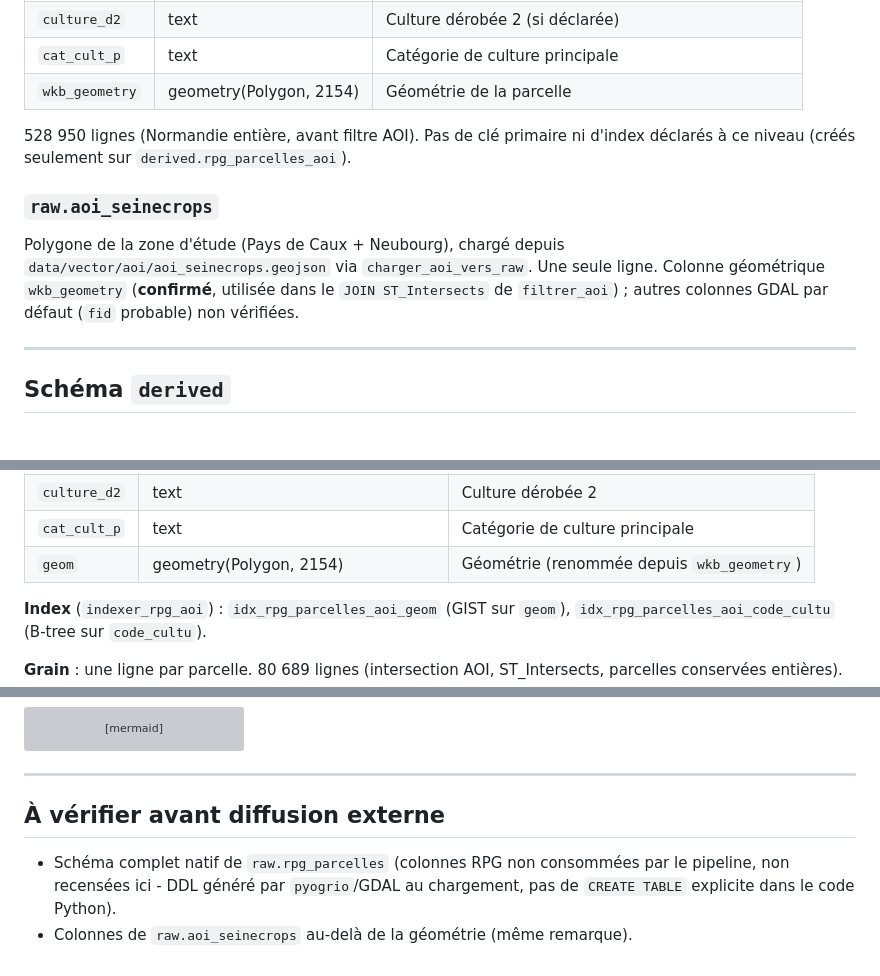
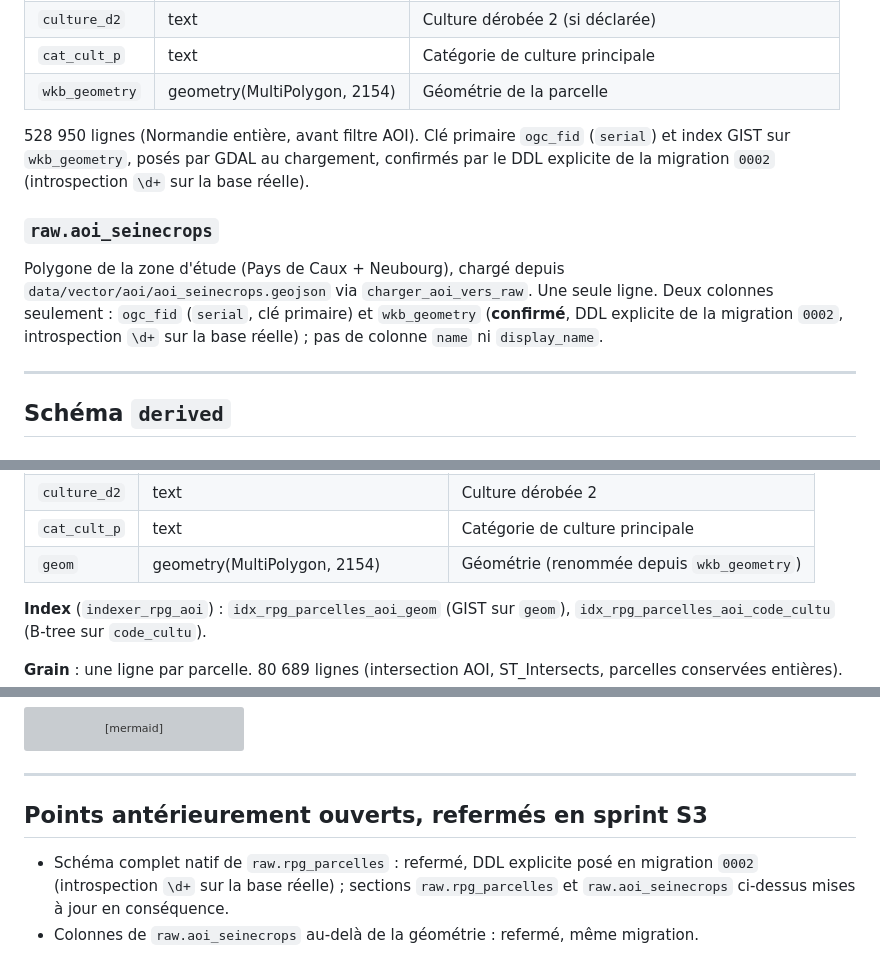
Before and after one commit to dominique-rigault/SeineCrops, a Markdown page: docs/dictionnaire_donnees_postgis.md, 3 parts joined by grey strips. Rendered like a GitHub page; grey boxes are pictures that could not be loaded.

Commit message:
docs(dictionnaire) : corriger le schéma raw et clôturer les vérifications restantes
- raw.rpg_parcelles : ajout de la clé primaire ogc_fid et de l'index GIST sur
  wkb_geometry (posés par GDAL au chargement), confirmés par le DDL explicite
  de la migration 0002
- Géométrie de raw.rpg_parcelles et derived.rpg_parcelles_aoi.geom : Polygon
  corrigé en MultiPolygon, conforme au DDL réel
- raw.aoi_seinecrops : deux colonnes seulement (ogc_fid, wkb_geometry), pas
  de colonne name ni display_name
- Section « à vérifier avant diffusion externe » refermée

```diff
--- a/docs/dictionnaire_donnees_postgis.md
+++ b/docs/dictionnaire_donnees_postgis.md
@@ -30,18 +30,15 @@ requête de `filtrer_aoi`) :
 | `culture_d1` | text | Culture dérobée 1 (si déclarée) |
 | `culture_d2` | text | Culture dérobée 2 (si déclarée) |
 | `cat_cult_p` | text | Catégorie de culture principale |
-| `wkb_geometry` | geometry(Polygon, 2154) | Géométrie de la parcelle |
+| `wkb_geometry` | geometry(MultiPolygon, 2154) | Géométrie de la parcelle |
 
-528 950 lignes (Normandie entière, avant filtre AOI). Pas de clé primaire
-ni d'index déclarés à ce niveau (créés seulement sur `derived.rpg_parcelles_aoi`).
+528 950 lignes (Normandie entière, avant filtre AOI). Clé primaire `ogc_fid` (`serial`) et index GIST sur `wkb_geometry`, posés par GDAL au chargement, confirmés par le DDL explicite de la migration `0002` (introspection `\d+` sur la base réelle).
 
 ### `raw.aoi_seinecrops`
 
 Polygone de la zone d'étude (Pays de Caux + Neubourg), chargé depuis
 `data/vector/aoi/aoi_seinecrops.geojson` via `charger_aoi_vers_raw`. Une
-seule ligne. Colonne géométrique `wkb_geometry` (**confirmé**, utilisée
-dans le `JOIN ST_Intersects` de `filtrer_aoi`) ; autres colonnes GDAL par
-défaut (`fid` probable) non vérifiées.
+seule ligne. Deux colonnes seulement : `ogc_fid` (`serial`, clé primaire) et `wkb_geometry` (**confirmé**, DDL explicite de la migration `0002`, introspection `\d+` sur la base réelle) ; pas de colonne `name` ni `display_name`.
 
 ---
 
@@ -63,7 +60,7 @@ paramétré.
 | `culture_d1` | text | Culture dérobée 1 |
 | `culture_d2` | text | Culture dérobée 2 |
 | `cat_cult_p` | text | Catégorie de culture principale |
-| `geom` | geometry(Polygon, 2154) | Géométrie (renommée depuis `wkb_geometry`) |
+| `geom` | geometry(MultiPolygon, 2154) | Géométrie (renommée depuis `wkb_geometry`) |
 
 **Index** (`indexer_rpg_aoi`) : `idx_rpg_parcelles_aoi_geom` (GIST sur
 `geom`), `idx_rpg_parcelles_aoi_code_cultu` (B-tree sur `code_cultu`).
@@ -250,9 +247,7 @@ erDiagram
 
 ---
 
-## À vérifier avant diffusion externe
+## Points antérieurement ouverts, refermés en sprint S3
 
-- Schéma complet natif de `raw.rpg_parcelles` (colonnes RPG non consommées
-  par le pipeline, non recensées ici - DDL généré par `pyogrio`/GDAL au
-  chargement, pas de `CREATE TABLE` explicite dans le code Python).
-- Colonnes de `raw.aoi_seinecrops` au-delà de la géométrie (même remarque).
+- Schéma complet natif de `raw.rpg_parcelles` : refermé, DDL explicite posé en migration `0002` (introspection `\d+` sur la base réelle) ; sections `raw.rpg_parcelles` et `raw.aoi_seinecrops` ci-dessus mises à jour en conséquence.
+- Colonnes de `raw.aoi_seinecrops` au-delà de la géométrie : refermé, même migration.
```
